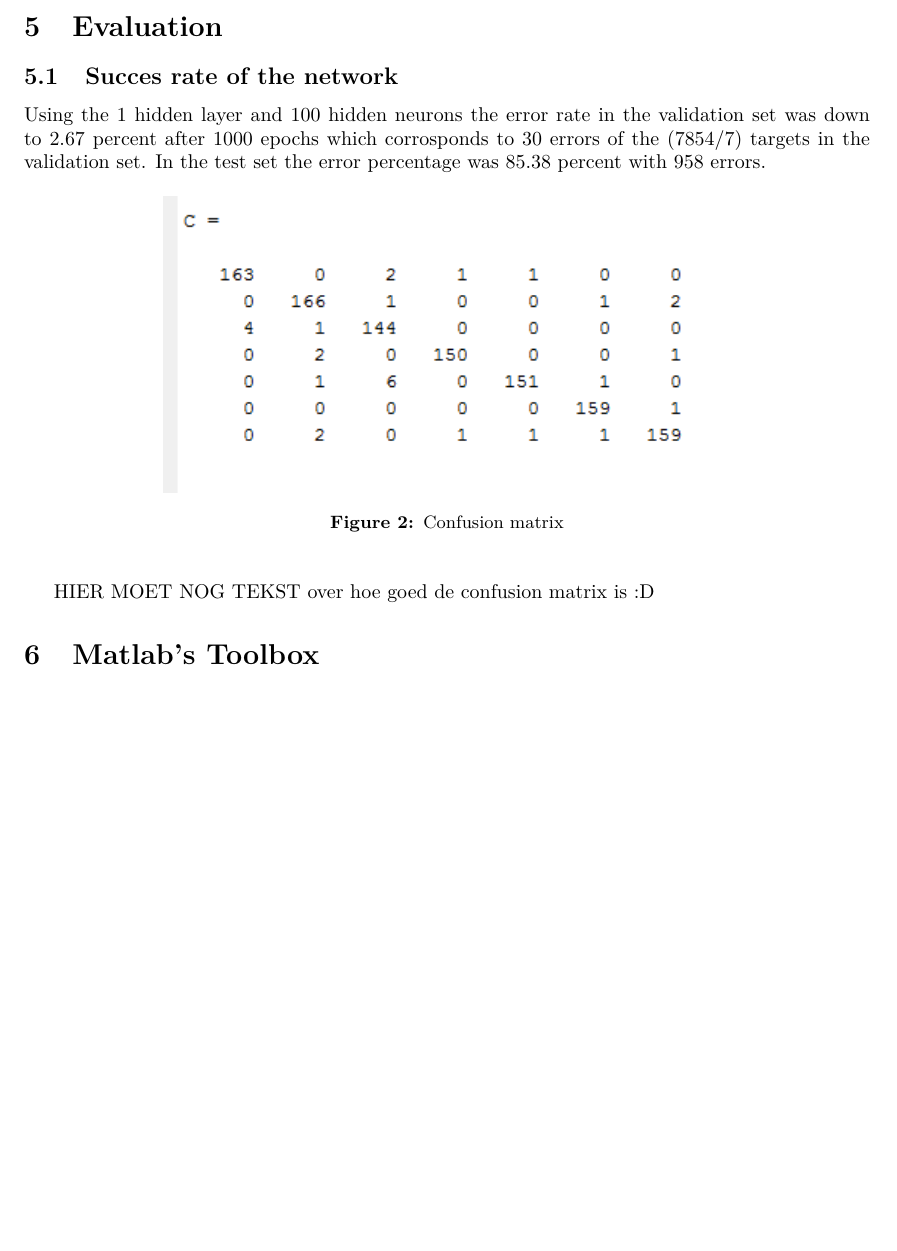
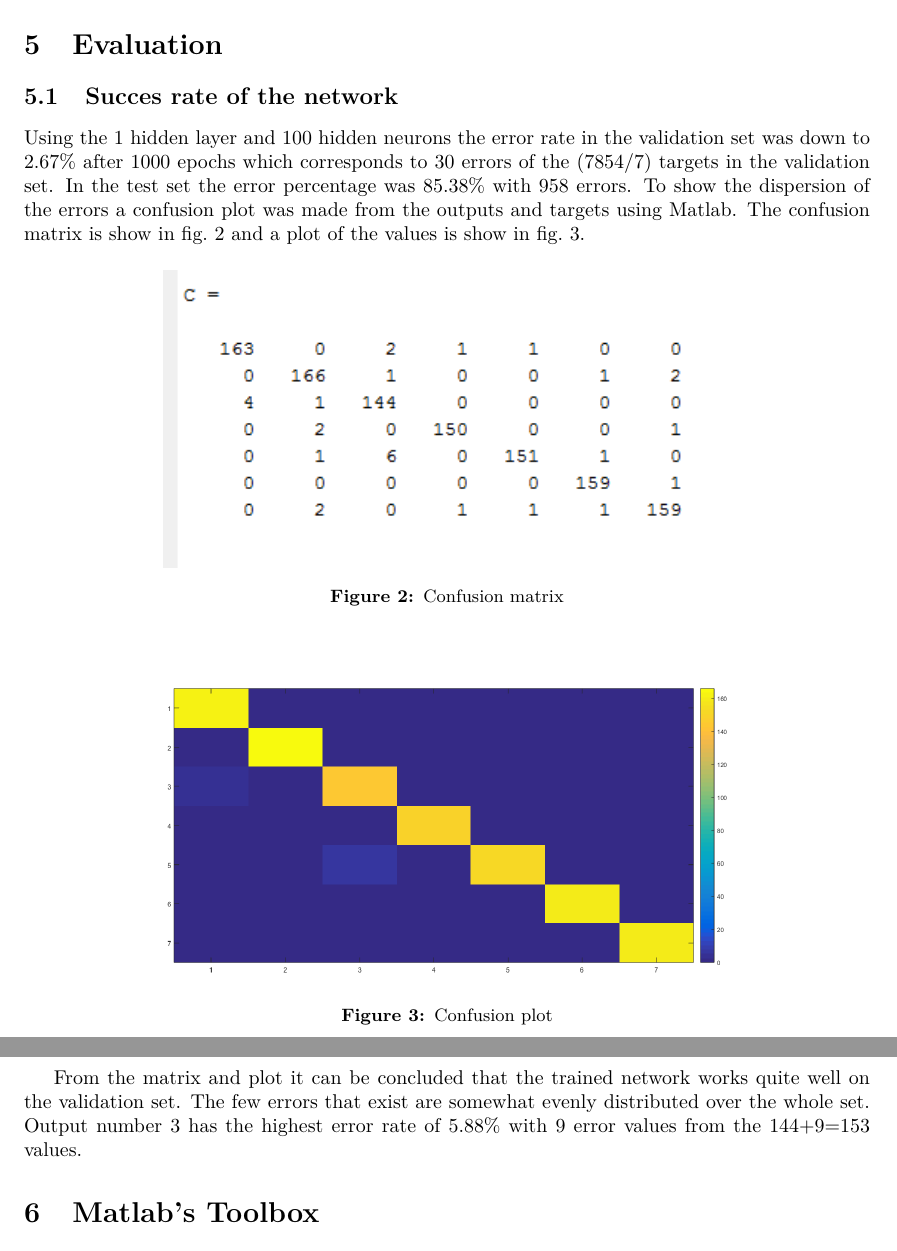
Before and after one commit to MKlaassen/CI-practicum-group19, a LaTeX document (Report/19_report.tex, which reads Report/2_4_evaluation.tex): part of page 6 of 7 before the commit and two parts of pages 6 and 7 of 8 after it, the two joined at a grey line, cut so that both start at the same text, the shorter picture padded with empty space. Compiled offline with pdfLaTeX.

Commit message:
Confusionplot toegevoegd + report hernoemd

```diff
--- a/Report/2_4_evaluation.tex
+++ b/Report/2_4_evaluation.tex
@@ -1,17 +1,25 @@
 \section{Evaluation} \label {chapter:evaluation}
 
 \subsection{Succes rate of the network}
-Using the 1 hidden layer and 100 hidden neurons the error rate in the validation set was down to 2.67 percent after 1000 epochs which corrosponds to 30 errors of the (7854/7) targets in the validation set. In the test set the error percentage was 85.38 percent with 958 errors.
+Using the 1 hidden layer and 100 hidden neurons the error rate in the validation set was down to 2.67\% after 1000 epochs which corresponds to 30 errors of the (7854/7) targets in the validation set. In the test set the error percentage was 85.38\% with 958 errors. To show the dispersion of the errors a confusion plot was made from the outputs and targets using Matlab. The confusion matrix is show in \cref{confusion_matrix} and a plot of the values is show in \cref{confusion_plot}.
 
 
 \begin{figure}[!h]
 \begin{center}
 \includegraphics[width=10cm]{testresults/confusionmatrix.png}
 \caption{Confusion matrix}
-\label{confusion_matrixr}
+\label{confusion_matrix}
 \end{center}
 \end{figure}
 \FloatBarrier
 
+\begin{figure}[!h]
+\begin{center}
+\includegraphics[width=10cm]{testresults/confusionplot.png}
+\caption{Confusion plot}
+\label{confusion_plot}
+\end{center}
+\end{figure}
+\FloatBarrier
 
-HIER MOET NOG TEKST over hoe goed de confusion matrix is :D
+From the matrix and plot it can be concluded that the trained network works quite well on the validation set. The few errors that exist are somewhat evenly distributed over the whole set. Output number 3 has the highest error rate of 5.88\% with 9 error values from the 144+9=153 values.
```
Also changed, not shown: Report/19_report.pdf (added), Report/19_report.tex (renamed from Report/CI_group_19_report.tex), Report/CI_group_19_report.pdf (deleted), Report/testresults/confusionplot.png (added), 14 other files.
